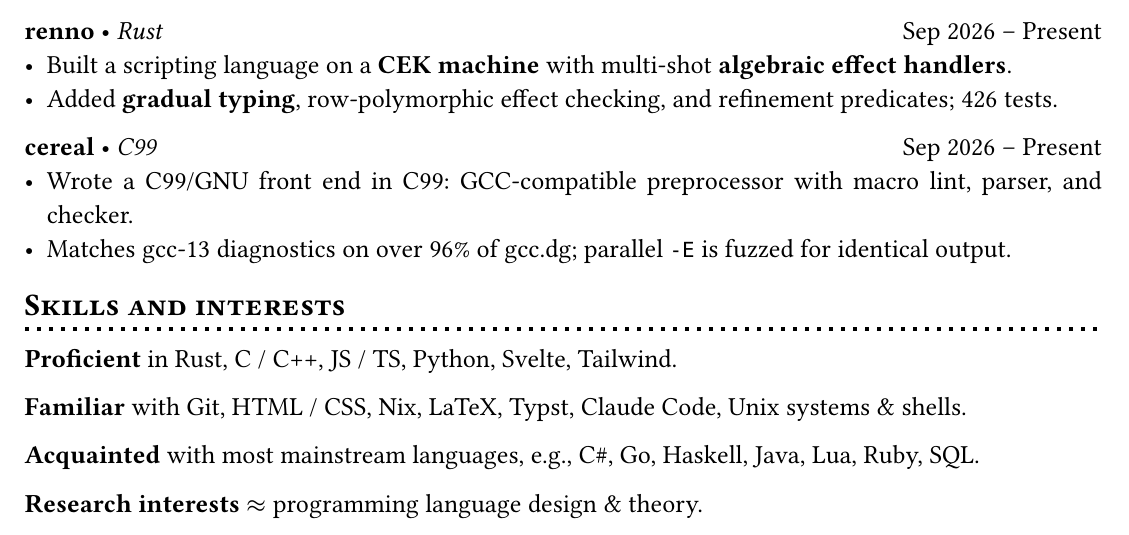
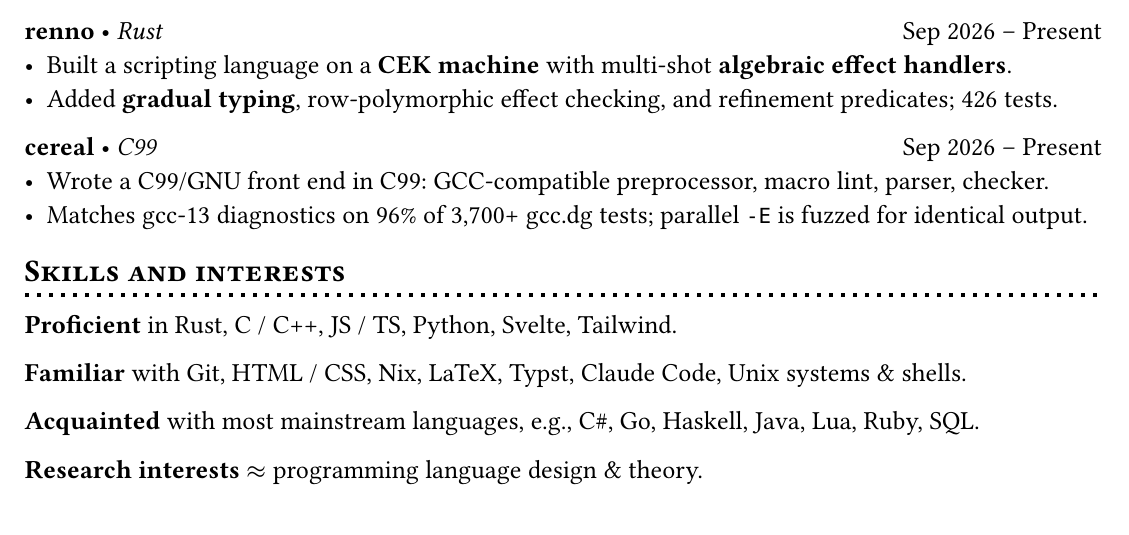
Before and after one commit to winstonyli/winstonyli.github.io, a Typst document (src/lib/assets/resume.typ): part of the page, cut so that both start at the same text. Compiled offline with Typst 0.15.

Commit message:
resume: state cereal's gcc.dg figure precisely (96% of 3,700+ tests)
The 3,744 files are those the verifier runs (it skips files whose options
cereal does not model), so "over 96% of gcc.dg" overstated the scope.

Co-Authored-By: Claude Sonnet 5.5 <noreply@anthropic.com>

```diff
--- a/src/lib/assets/resume.typ
+++ b/src/lib/assets/resume.typ
@@ -105,8 +105,8 @@ and
 
 #let cereal = [
 *cereal* #sym.bullet _C99_ #h(1fr) Sep 2026 -- Present
-- Wrote a C99/GNU front end in C99: GCC-compatible preprocessor with macro lint, parser, and checker.
-- Matches gcc-13 diagnostics on over 96% of gcc.dg; parallel `-E` is fuzzed for identical output.
+- Wrote a C99/GNU front end in C99: GCC-compatible preprocessor, macro lint, parser, checker.
+- Matches gcc-13 diagnostics on 96% of 3,700+ gcc.dg tests; parallel `-E` is fuzzed for identical output.
 ]
 
 #let manifold = [
```
Also changed, not shown: 1 other file.
